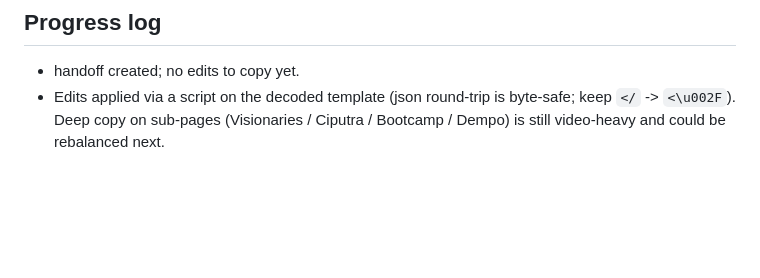
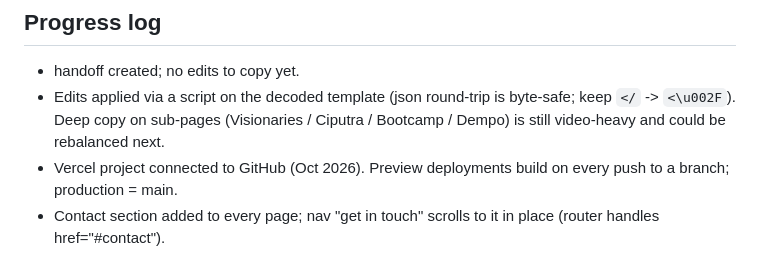
Before and after one commit to arkanaaasido/Portfolio-Website, a Markdown page: HANDOFF.md, the part around the change. Drawn GitHub-style; blank space fills up the shorter version.

Commit message:
Update handoff notes (triggers first Vercel preview build)
Co-Authored-By: Claude Sonnet 5.5 <noreply@anthropic.com>
Claude-Session: https://claude.ai/code/session_01L61KDJ81F8N9DSbtctmnEE

```diff
--- a/HANDOFF.md
+++ b/HANDOFF.md
@@ -37,3 +37,5 @@
 ## Progress log
 - handoff created; no edits to copy yet.
 - Edits applied via a script on the decoded template (json round-trip is byte-safe; keep `</` -> `<\u002F`). Deep copy on sub-pages (Visionaries / Ciputra / Bootcamp / Dempo) is still video-heavy and could be rebalanced next.
+- Vercel project connected to GitHub (Oct 2026). Preview deployments build on every push to a branch; production = main.
+- Contact section added to every page; nav "get in touch" scrolls to it in place (router handles href="#contact").
```
